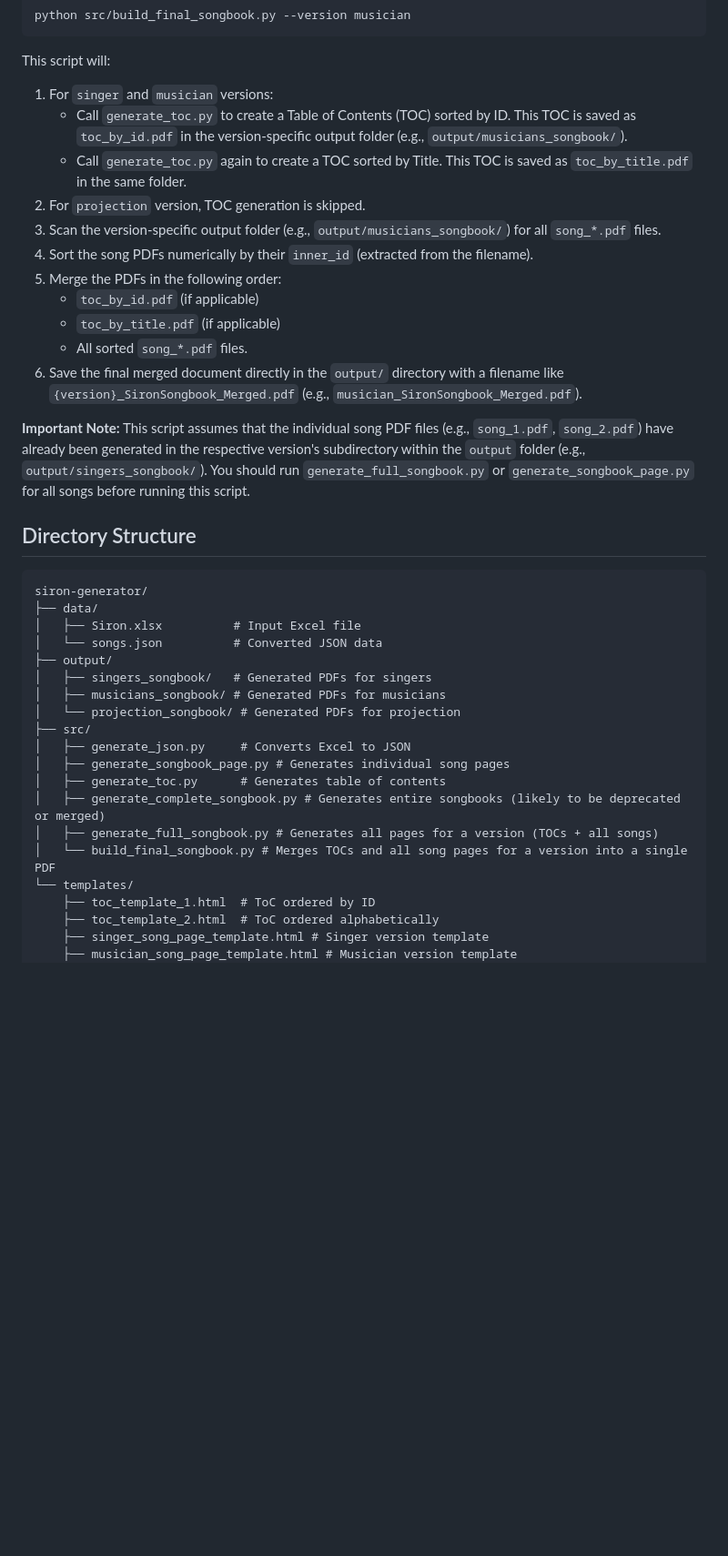
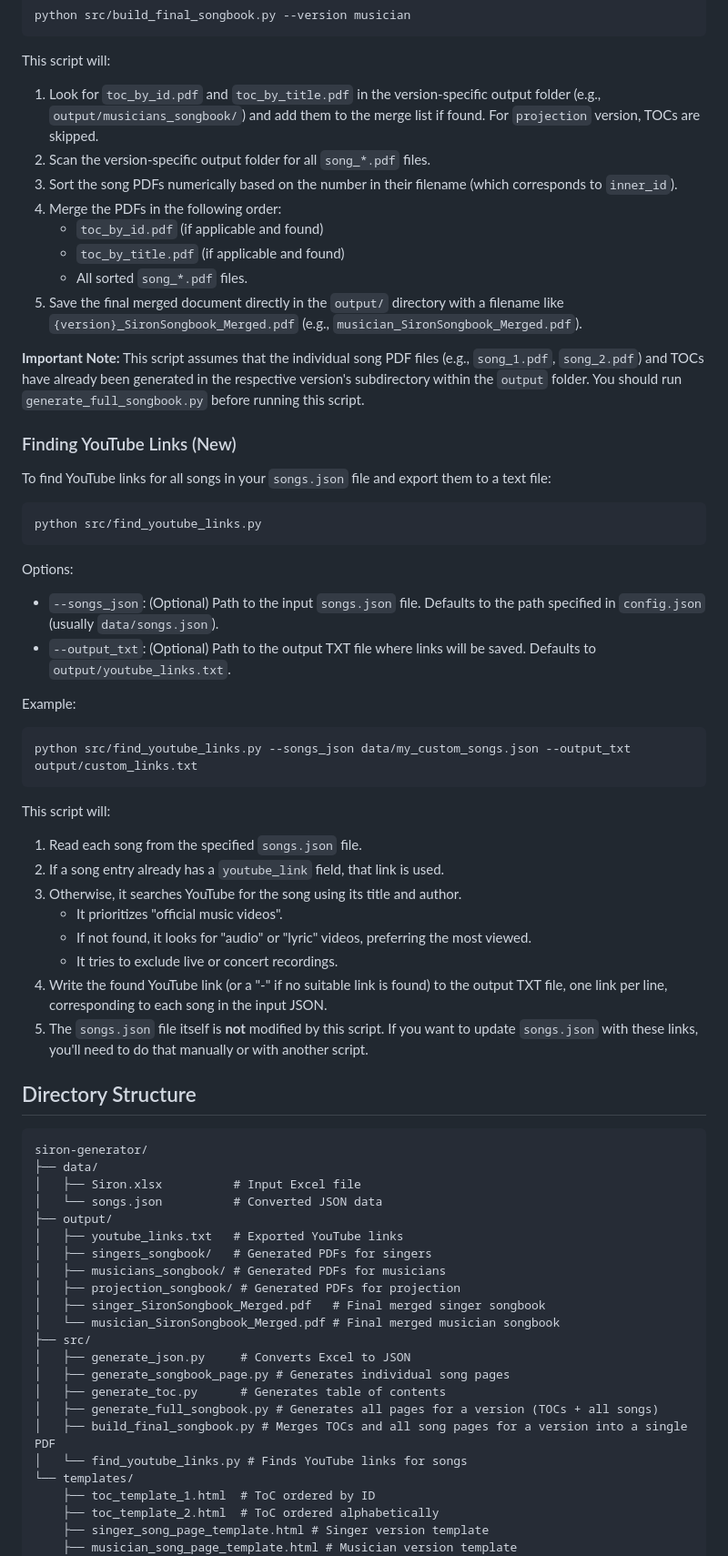
Before and after one commit to hasomerhacairhu/siron-generator, a Markdown page: README.md, the part around one of its changes. Shown at 91% size. Rendered like a GitHub page; blank space fills up the shorter version.

Commit message:
Update README.md to include new features for finding YouTube links and remove deprecated complete songbook generation instructions

````diff
--- a/README.md
+++ b/README.md
@@ -189,19 +172,43 @@ python src/build_final_songbook.py --version musician
 ```
 
 This script will:
-1. For `singer` and `musician` versions:
-    - Call `generate_toc.py` to create a Table of Contents (TOC) sorted by ID. This TOC is saved as `toc_by_id.pdf` in the version-specific output folder (e.g., `output/musicians_songbook/`).
-    - Call `generate_toc.py` again to create a TOC sorted by Title. This TOC is saved as `toc_by_title.pdf` in the same folder.
-2. For `projection` version, TOC generation is skipped.
-3. Scan the version-specific output folder (e.g., `output/musicians_songbook/`) for all `song_*.pdf` files.
-4. Sort the song PDFs numerically by their `inner_id` (extracted from the filename).
-5. Merge the PDFs in the following order:
-    - `toc_by_id.pdf` (if applicable)
-    - `toc_by_title.pdf` (if applicable)
+1. Look for `toc_by_id.pdf` and `toc_by_title.pdf` in the version-specific output folder (e.g., `output/musicians_songbook/`) and add them to the merge list if found. For `projection` version, TOCs are skipped.
+2. Scan the version-specific output folder for all `song_*.pdf` files.
+3. Sort the song PDFs numerically based on the number in their filename (which corresponds to `inner_id`).
+4. Merge the PDFs in the following order:
+    - `toc_by_id.pdf` (if applicable and found)
+    - `toc_by_title.pdf` (if applicable and found)
     - All sorted `song_*.pdf` files.
-6. Save the final merged document directly in the `output/` directory with a filename like `{version}_SironSongbook_Merged.pdf` (e.g., `musician_SironSongbook_Merged.pdf`).
+5. Save the final merged document directly in the `output/` directory with a filename like `{version}_SironSongbook_Merged.pdf` (e.g., `musician_SironSongbook_Merged.pdf`).
 
-**Important Note:** This script assumes that the individual song PDF files (e.g., `song_1.pdf`, `song_2.pdf`) have already been generated in the respective version's subdirectory within the `output` folder (e.g., `output/singers_songbook/`). You should run `generate_full_songbook.py` or `generate_songbook_page.py` for all songs before running this script.
+**Important Note:** This script assumes that the individual song PDF files (e.g., `song_1.pdf`, `song_2.pdf`) and TOCs have already been generated in the respective version's subdirectory within the `output` folder. You should run `generate_full_songbook.py` before running this script.
+
+### Finding YouTube Links (New)
+
+To find YouTube links for all songs in your `songs.json` file and export them to a text file:
+
+```bash
+python src/find_youtube_links.py
+```
+
+Options:
+- `--songs_json`: (Optional) Path to the input `songs.json` file. Defaults to the path specified in `config.json` (usually `data/songs.json`).
+- `--output_txt`: (Optional) Path to the output TXT file where links will be saved. Defaults to `output/youtube_links.txt`.
+
+Example:
+```bash
+python src/find_youtube_links.py --songs_json data/my_custom_songs.json --output_txt output/custom_links.txt
+```
+
+This script will:
+1. Read each song from the specified `songs.json` file.
+2. If a song entry already has a `youtube_link` field, that link is used.
+3. Otherwise, it searches YouTube for the song using its title and author.
+    - It prioritizes "official music videos".
+    - If not found, it looks for "audio" or "lyric" videos, preferring the most viewed.
+    - It tries to exclude live or concert recordings.
+4. Write the found YouTube link (or a "-" if no suitable link is found) to the output TXT file, one link per line, corresponding to each song in the input JSON.
+5. The `songs.json` file itself is **not** modified by this script. If you want to update `songs.json` with these links, you'll need to do that manually or with another script.
 
 ## Directory Structure
 
@@ -211,16 +218,19 @@ siron-generator/
 │   ├── Siron.xlsx          # Input Excel file
 │   └── songs.json          # Converted JSON data
 ├── output/
+│   ├── youtube_links.txt   # Exported YouTube links
 │   ├── singers_songbook/   # Generated PDFs for singers
 │   ├── musicians_songbook/ # Generated PDFs for musicians
-│   └── projection_songbook/ # Generated PDFs for projection
+│   ├── projection_songbook/ # Generated PDFs for projection
+│   ├── singer_SironSongbook_Merged.pdf   # Final merged singer songbook
+│   └── musician_SironSongbook_Merged.pdf # Final merged musician songbook
 ├── src/
 │   ├── generate_json.py     # Converts Excel to JSON
 │   ├── generate_songbook_page.py # Generates individual song pages
 │   ├── generate_toc.py      # Generates table of contents
-│   ├── generate_complete_songbook.py # Generates entire songbooks (likely to be deprecated or merged)
 │   ├── generate_full_songbook.py # Generates all pages for a version (TOCs + all songs)
-│   └── build_final_songbook.py # Merges TOCs and all song pages for a version into a single PDF
+│   ├── build_final_songbook.py # Merges TOCs and all song pages for a version into a single PDF
+│   └── find_youtube_links.py # Finds YouTube links for songs
 └── templates/
     ├── toc_template_1.html  # ToC ordered by ID
     ├── toc_template_2.html  # ToC ordered alphabetically
````
Also changed, not shown: other parts of README.md (+17 -21 lines).
